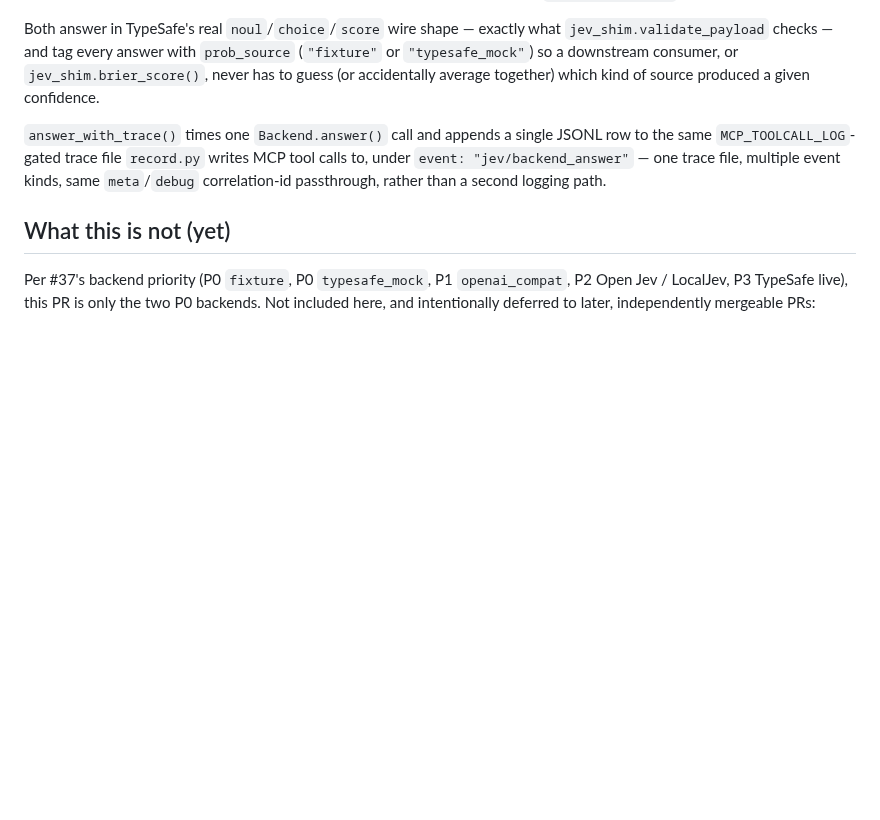
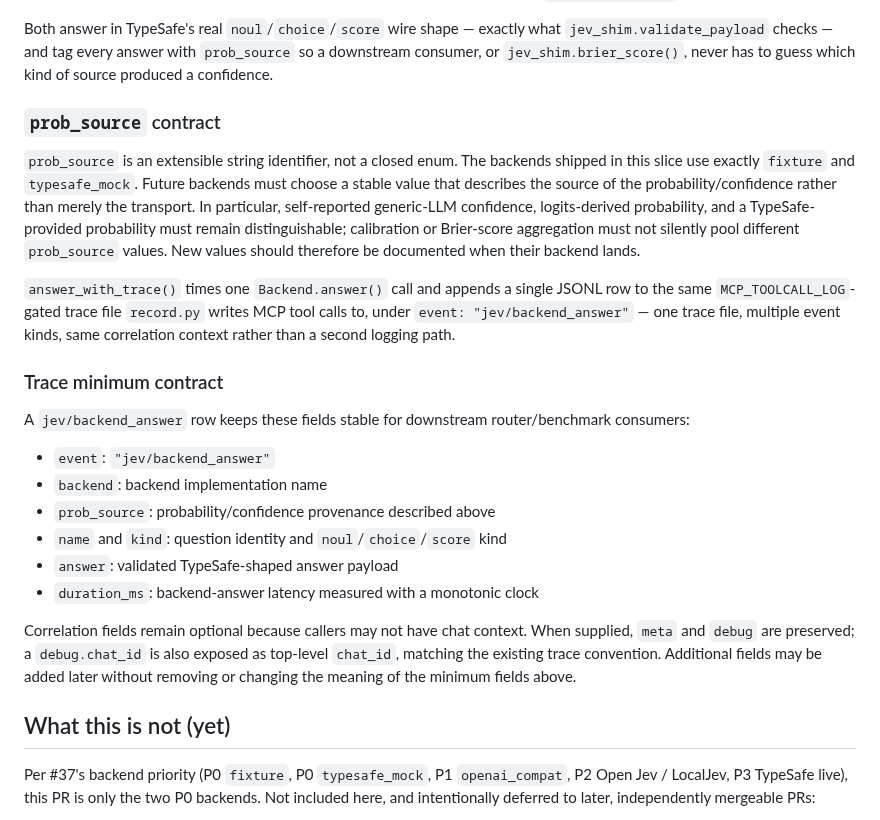
Before and after one commit to myon-bioinformatics/mcp-toolcall-lab, a Markdown page: docs/jev_backend.md, the part around the change. Rendered like a GitHub page; blank space fills up the shorter version.

Commit message:
docs: define Jev probability and trace contracts

```diff
--- a/docs/jev_backend.md
+++ b/docs/jev_backend.md
@@ -15,15 +15,43 @@ their P0 pair:
 
 Both answer in TypeSafe's real `noul`/`choice`/`score` wire shape —
 exactly what `jev_shim.validate_payload` checks — and tag every answer with
-`prob_source` (`"fixture"` or `"typesafe_mock"`) so a downstream consumer,
-or `jev_shim.brier_score()`, never has to guess (or accidentally average
-together) which kind of source produced a given confidence.
+`prob_source` so a downstream consumer, or `jev_shim.brier_score()`, never
+has to guess which kind of source produced a confidence.
+
+### `prob_source` contract
+
+`prob_source` is an extensible string identifier, not a closed enum. The
+backends shipped in this slice use exactly `fixture` and `typesafe_mock`.
+Future backends must choose a stable value that describes the source of the
+probability/confidence rather than merely the transport. In particular,
+self-reported generic-LLM confidence, logits-derived probability, and a
+TypeSafe-provided probability must remain distinguishable; calibration or
+Brier-score aggregation must not silently pool different `prob_source`
+values. New values should therefore be documented when their backend lands.
 
 `answer_with_trace()` times one `Backend.answer()` call and appends a
 single JSONL row to the same `MCP_TOOLCALL_LOG`-gated trace file
 `record.py` writes MCP tool calls to, under `event: "jev/backend_answer"` —
-one trace file, multiple event kinds, same `meta`/`debug` correlation-id
-passthrough, rather than a second logging path.
+one trace file, multiple event kinds, same correlation context rather than a
+second logging path.
+
+### Trace minimum contract
+
+A `jev/backend_answer` row keeps these fields stable for downstream
+router/benchmark consumers:
+
+- `event`: `"jev/backend_answer"`
+- `backend`: backend implementation name
+- `prob_source`: probability/confidence provenance described above
+- `name` and `kind`: question identity and `noul`/`choice`/`score` kind
+- `answer`: validated TypeSafe-shaped answer payload
+- `duration_ms`: backend-answer latency measured with a monotonic clock
+
+Correlation fields remain optional because callers may not have chat
+context. When supplied, `meta` and `debug` are preserved; a
+`debug.chat_id` is also exposed as top-level `chat_id`, matching the
+existing trace convention. Additional fields may be added later without
+removing or changing the meaning of the minimum fields above.
 
 ## What this is not (yet)
 
```
